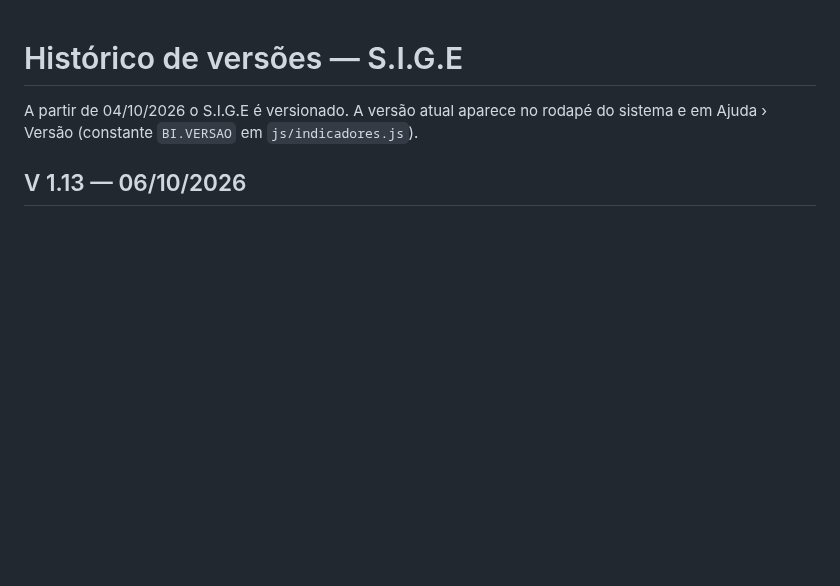
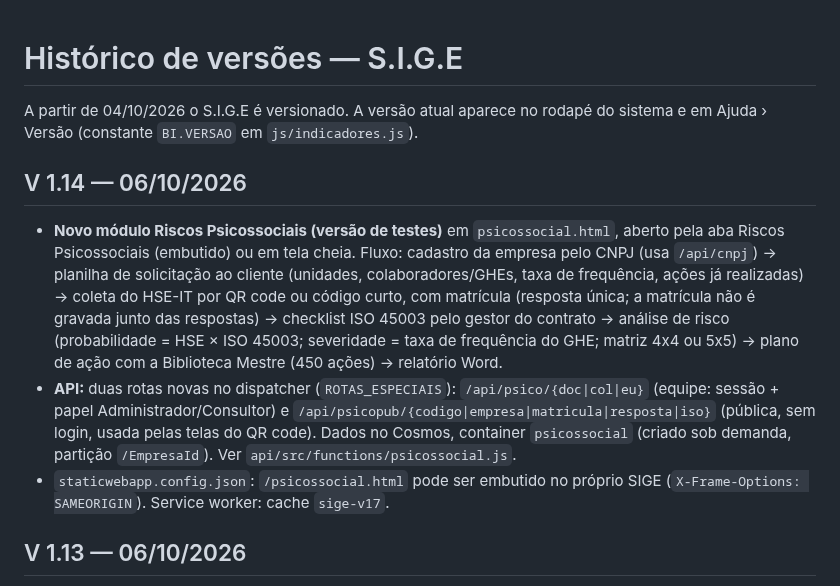
Before and after one commit to ComercialElevaLife/ElevaLife-Ergonomia, a Markdown page: docs/CHANGELOG.md, the part around the change. GitHub-like rendering; blank space fills up the shorter version.

```diff
--- a/docs/CHANGELOG.md
+++ b/docs/CHANGELOG.md
@@ -1,6 +1,12 @@
 # Histórico de versões — S.I.G.E
 
 A partir de 04/10/2026 o S.I.G.E é versionado. A versão atual aparece no rodapé do sistema e em Ajuda › Versão (constante `BI.VERSAO` em `js/indicadores.js`).
+
+## V 1.14 — 06/10/2026
+
+- **Novo módulo Riscos Psicossociais (versão de testes)** em `psicossocial.html`, aberto pela aba Riscos Psicossociais (embutido) ou em tela cheia. Fluxo: cadastro da empresa pelo CNPJ (usa `/api/cnpj`) → planilha de solicitação ao cliente (unidades, colaboradores/GHEs, taxa de frequência, ações já realizadas) → coleta do HSE-IT por QR code ou código curto, com matrícula (resposta única; a matrícula não é gravada junto das respostas) → checklist ISO 45003 pelo gestor do contrato → análise de risco (probabilidade = HSE × ISO 45003; severidade = taxa de frequência do GHE; matriz 4x4 ou 5x5) → plano de ação com a Biblioteca Mestre (450 ações) → relatório Word.
+- **API:** duas rotas novas no dispatcher (`ROTAS_ESPECIAIS`): `/api/psico/{doc|col|eu}` (equipe: sessão + papel Administrador/Consultor) e `/api/psicopub/{codigo|empresa|matricula|resposta|iso}` (pública, sem login, usada pelas telas do QR code). Dados no Cosmos, container `psicossocial` (criado sob demanda, partição `/EmpresaId`). Ver `api/src/functions/psicossocial.js`.
+- `staticwebapp.config.json`: `/psicossocial.html` pode ser embutido no próprio SIGE (`X-Frame-Options: SAMEORIGIN`). Service worker: cache `sige-v17`.
 
 ## V 1.13 — 06/10/2026
 
```
